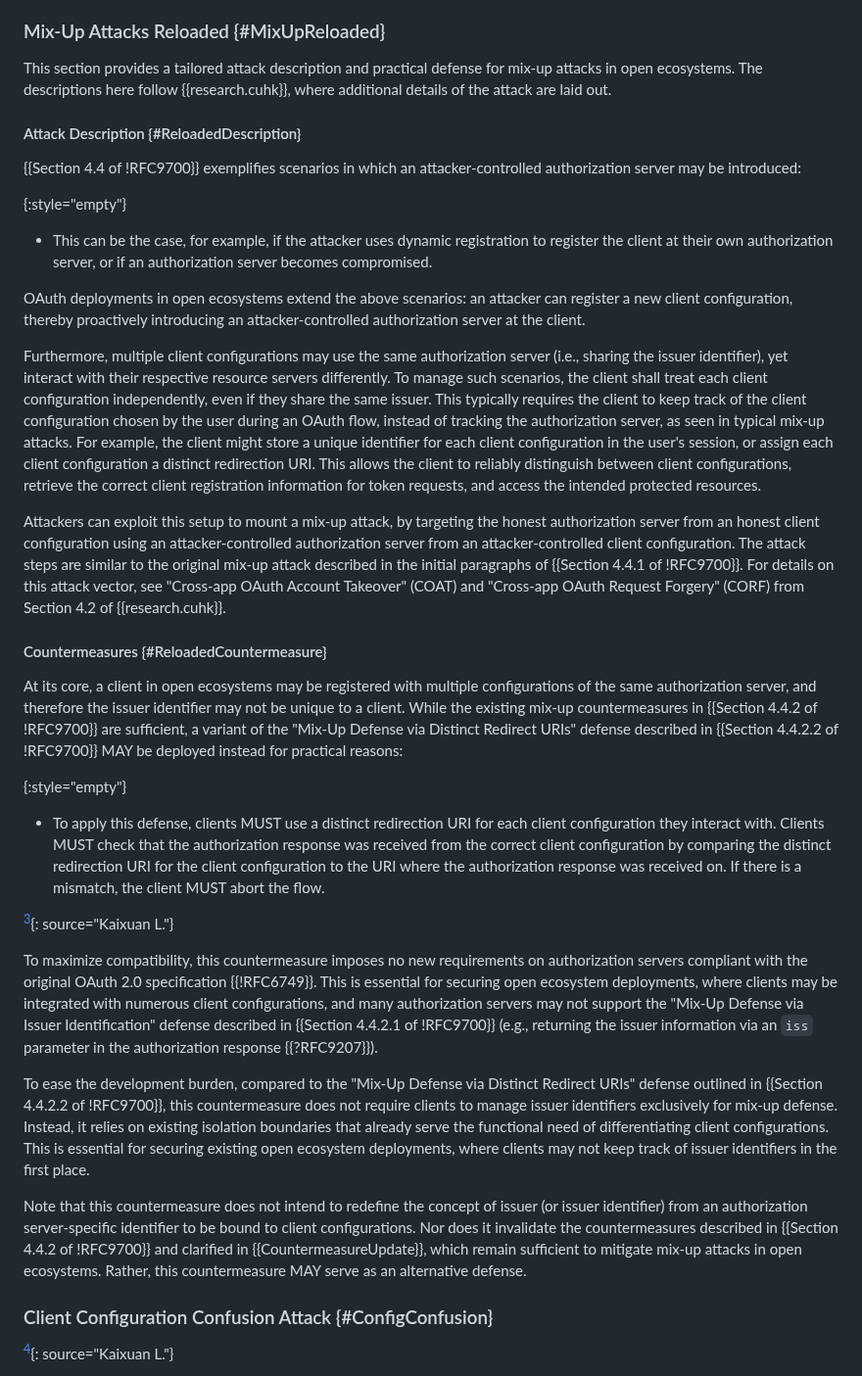
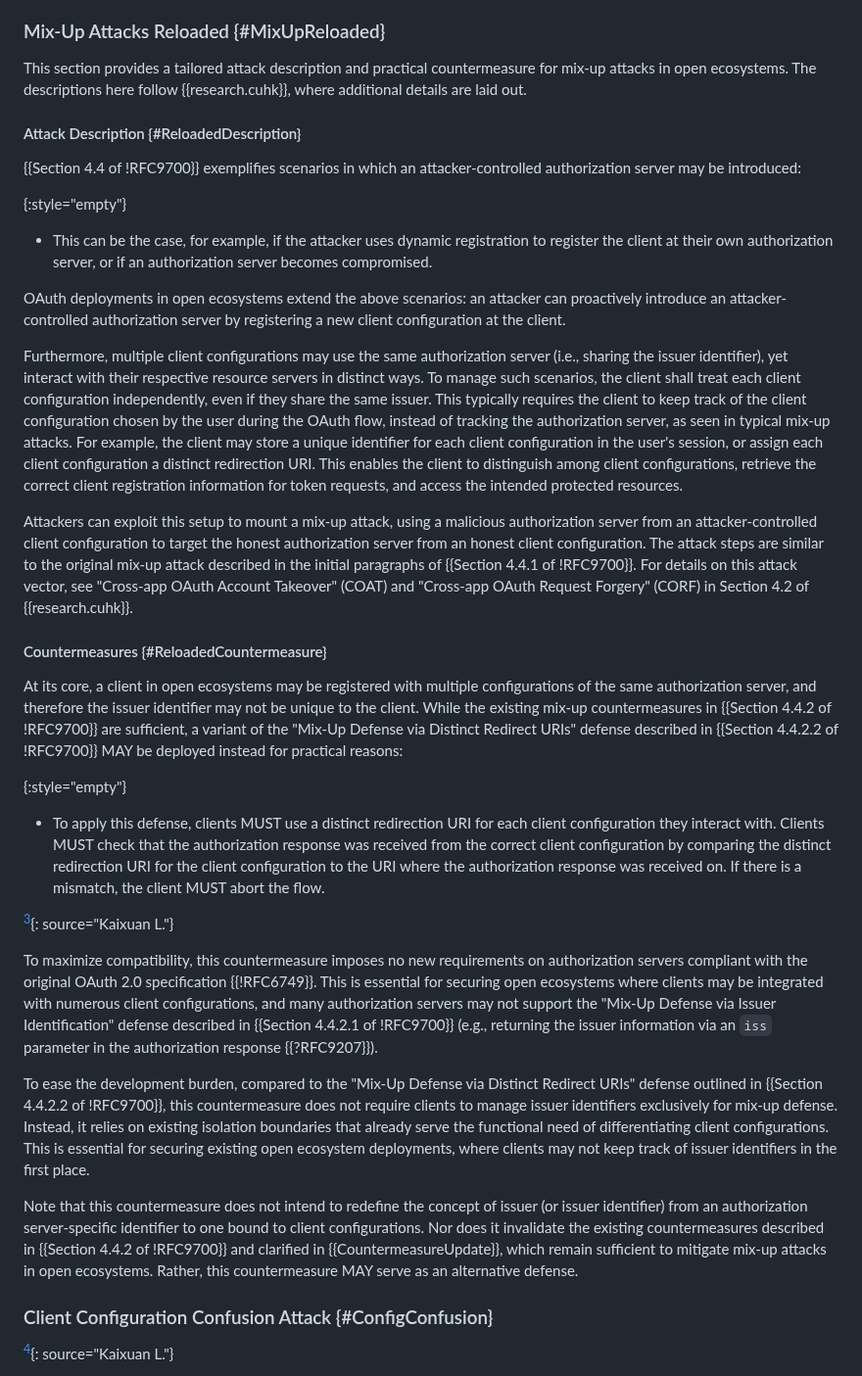
Before and after one commit to SECtim/draft-wuertele-oauth-security-topics-update, a Markdown page: draft-wuertele-oauth-security-topics-update.md, the part around the change. Shown at 98% size. Rendered like a GitHub page.

Commit message:
Improve the language on mix-up attacks reloaded

```diff
--- a/draft-wuertele-oauth-security-topics-update.md
+++ b/draft-wuertele-oauth-security-topics-update.md
@@ -446,7 +446,7 @@ This is because clients in open ecosystems may legitimately use the same authori
 
 ### Mix-Up Attacks Reloaded {#MixUpReloaded}
 
-This section provides a tailored attack description and practical defense for mix-up attacks in open ecosystems. The descriptions here follow {{research.cuhk}}, where additional details of the attack are laid out.
+This section provides a tailored attack description and practical countermeasure for mix-up attacks in open ecosystems. The descriptions here follow {{research.cuhk}}, where additional details are laid out.
 
 #### Attack Description {#ReloadedDescription}
 
@@ -455,18 +455,18 @@ This section provides a tailored attack description and practical defense for mi
 {:style="empty"}
 * This can be the case, for example, if the attacker uses dynamic registration to register the client at their own authorization server, or if an authorization server becomes compromised.
 
-OAuth deployments in open ecosystems extend the above scenarios: an attacker can register a new client configuration, thereby proactively introducing an attacker-controlled authorization server at the client.
+OAuth deployments in open ecosystems extend the above scenarios: an attacker can proactively introduce an attacker-controlled authorization server by registering a new client configuration at the client.
 
-Furthermore, multiple client configurations may use the same authorization server (i.e., sharing the issuer identifier), yet interact with their respective resource servers differently.
-To manage such scenarios, the client shall treat each client configuration independently, even if they share the same issuer. This typically requires the client to keep track of the client configuration chosen by the user during an OAuth flow, instead of tracking the authorization server, as seen in typical mix-up attacks. For example, the client might store a unique identifier for each client configuration in the user's session, or assign each client configuration a distinct redirection URI.
-This allows the client to reliably distinguish between client configurations, retrieve the correct client registration information for token requests, and access the intended protected resources.
+Furthermore, multiple client configurations may use the same authorization server (i.e., sharing the issuer identifier), yet interact with their respective resource servers in distinct ways.
+To manage such scenarios, the client shall treat each client configuration independently, even if they share the same issuer. This typically requires the client to keep track of the client configuration chosen by the user during the OAuth flow, instead of tracking the authorization server, as seen in typical mix-up attacks. For example, the client may store a unique identifier for each client configuration in the user's session, or assign each client configuration a distinct redirection URI.
+This enables the client to distinguish among client configurations, retrieve the correct client registration information for token requests, and access the intended protected resources.
 
-Attackers can exploit this setup to mount a mix-up attack, by targeting the honest authorization server from an honest client configuration using an attacker-controlled authorization server from an attacker-controlled client configuration. The attack steps are similar to the original mix-up attack described in the initial paragraphs of {{Section 4.4.1 of !RFC9700}}. For details on this attack vector, see "Cross-app OAuth Account Takeover" (COAT) and "Cross-app OAuth Request Forgery" (CORF) from Section 4.2 of {{research.cuhk}}.
+Attackers can exploit this setup to mount a mix-up attack, using a malicious authorization server from an attacker-controlled client configuration to target the honest authorization server from an honest client configuration. The attack steps are similar to the original mix-up attack described in the initial paragraphs of {{Section 4.4.1 of !RFC9700}}. For details on this attack vector, see "Cross-app OAuth Account Takeover" (COAT) and "Cross-app OAuth Request Forgery" (CORF) in Section 4.2 of {{research.cuhk}}.
 
 
 #### Countermeasures {#ReloadedCountermeasure}
 
-At its core, a client in open ecosystems may be registered with multiple configurations of the same authorization server, and therefore the issuer identifier may not be unique to a client. While the existing mix-up countermeasures in {{Section 4.4.2 of !RFC9700}} are sufficient, a variant of the "Mix-Up Defense via Distinct Redirect URIs" defense described in {{Section 4.4.2.2 of !RFC9700}} MAY be deployed instead for practical reasons:
+At its core, a client in open ecosystems may be registered with multiple configurations of the same authorization server, and therefore the issuer identifier may not be unique to the client. While the existing mix-up countermeasures in {{Section 4.4.2 of !RFC9700}} are sufficient, a variant of the "Mix-Up Defense via Distinct Redirect URIs" defense described in {{Section 4.4.2.2 of !RFC9700}} MAY be deployed instead for practical reasons:
 
 {:style="empty"}
 * To apply this defense, clients MUST use a distinct redirection URI for each client configuration they interact with. Clients MUST check that the authorization response was received from the correct client configuration by comparing the distinct redirection URI for the client configuration to the URI where the authorization response was received on. If there is a mismatch, the client MUST abort the flow.
@@ -475,11 +475,11 @@ At its core, a client in open ecosystems may be registered with multiple configu
 
 [^discussion]: We currently mark this variant defense as a `MAY`/`OPTIONAL` to apply; if implemented, implementers `MUST` adhere to the requirements specified in the defense. This is open for discussion.
 
-To maximize compatibility, this countermeasure imposes no new requirements on authorization servers compliant with the original OAuth 2.0 specification {{!RFC6749}}. This is essential for securing open ecosystem deployments, where clients may be integrated with numerous client configurations, and many authorization servers may not support the "Mix-Up Defense via Issuer Identification" defense described in {{Section 4.4.2.1 of !RFC9700}} (e.g., returning the issuer information via an `iss` parameter in the authorization response {{?RFC9207}}).
+To maximize compatibility, this countermeasure imposes no new requirements on authorization servers compliant with the original OAuth 2.0 specification {{!RFC6749}}. This is essential for securing open ecosystems where clients may be integrated with numerous client configurations, and many authorization servers may not support the "Mix-Up Defense via Issuer Identification" defense described in {{Section 4.4.2.1 of !RFC9700}} (e.g., returning the issuer information via an `iss` parameter in the authorization response {{?RFC9207}}).
 
 To ease the development burden, compared to the "Mix-Up Defense via Distinct Redirect URIs" defense outlined in {{Section 4.4.2.2 of !RFC9700}}, this countermeasure does not require clients to manage issuer identifiers exclusively for mix-up defense. Instead, it relies on existing isolation boundaries that already serve the functional need of differentiating client configurations. This is essential for securing existing open ecosystem deployments, where clients may not keep track of issuer identifiers in the first place.
 
-Note that this countermeasure does not intend to redefine the concept of issuer (or issuer identifier) from an authorization server-specific identifier to be bound to client configurations. Nor does it invalidate the countermeasures described in {{Section 4.4.2 of !RFC9700}} and clarified in {{CountermeasureUpdate}}, which remain sufficient to mitigate mix-up attacks in open ecosystems. Rather, this countermeasure MAY serve as an alternative defense.
+Note that this countermeasure does not intend to redefine the concept of issuer (or issuer identifier) from an authorization server-specific identifier to one bound to client configurations. Nor does it invalidate the existing countermeasures described in {{Section 4.4.2 of !RFC9700}} and clarified in {{CountermeasureUpdate}}, which remain sufficient to mitigate mix-up attacks in open ecosystems. Rather, this countermeasure MAY serve as an alternative defense.
 
 ### Client Configuration Confusion Attack {#ConfigConfusion}
 
```
